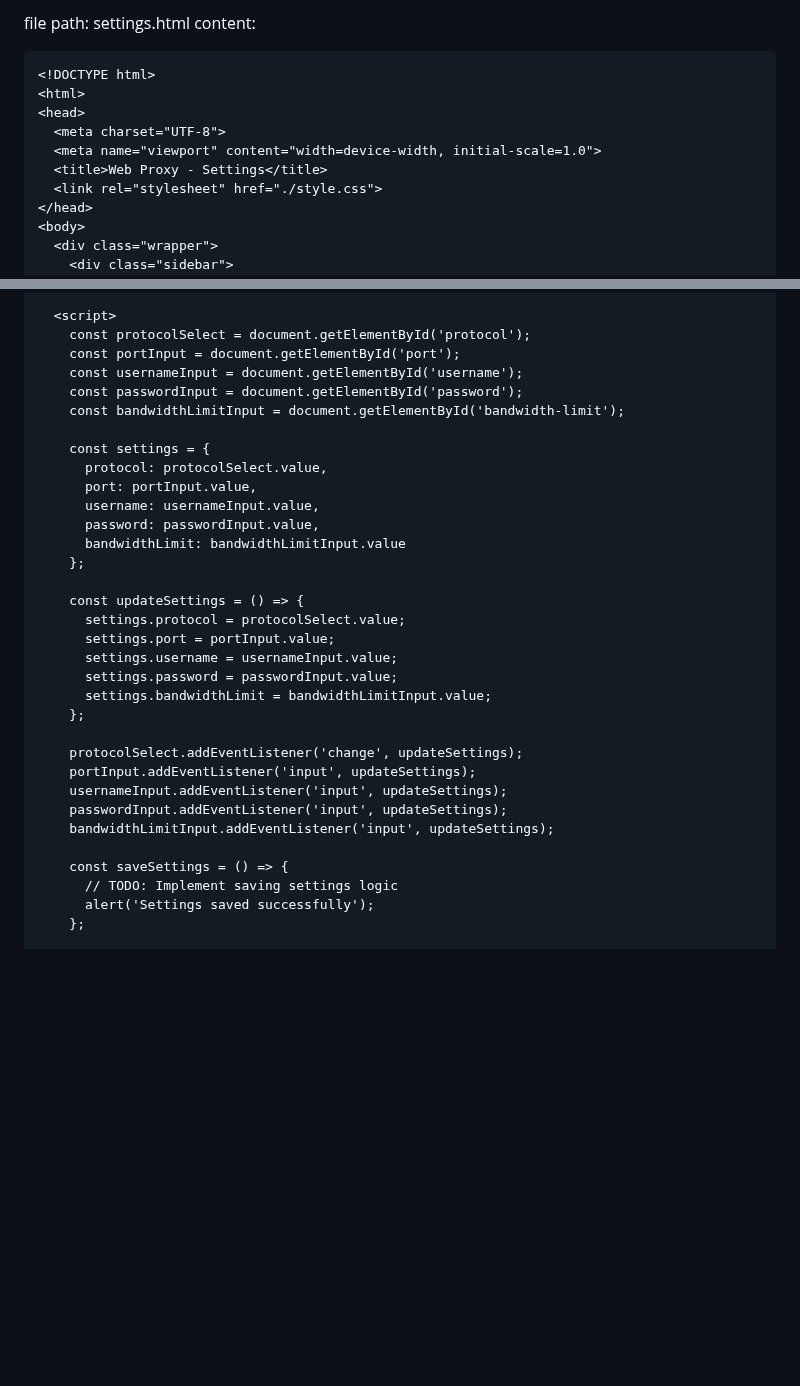
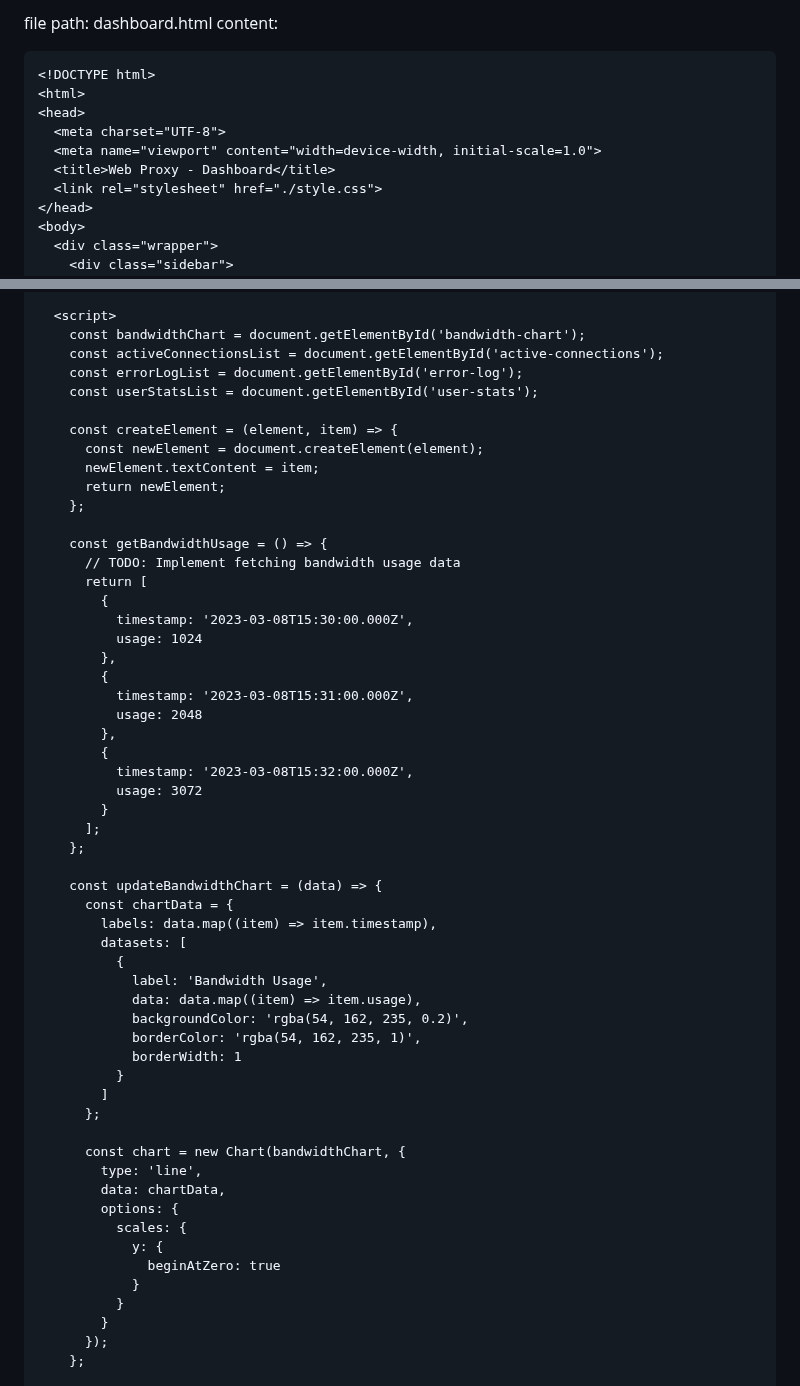
Before and after one commit to Genera1Developer/Project-Auto, a Markdown page: README.md, 2 parts joined by grey strips. GitHub-like rendering; blank space fills up the shorter version.

Commit message:
Project Auto | Repo modified README.md

````diff
--- a/README.md
+++ b/README.md
@@ -1,4 +1,4 @@
-file path: settings.html
+file path: dashboard.html
 content:
 
 ```html
@@ -7,7 +7,7 @@ content:
 <head>
   <meta charset="UTF-8">
   <meta name="viewport" content="width=device-width, initial-scale=1.0">
-  <title>Web Proxy - Settings</title>
+  <title>Web Proxy - Dashboard</title>
   <link rel="stylesheet" href="./style.css">
 </head>
 <body>
@@ -53,36 +46,59 @@ content:
   </div>
 
   <script>
-    const protocolSelect = document.getElementById('protocol');
-    const portInput = document.getElementById('port');
-    const usernameInput = document.getElementById('username');
-    const passwordInput = document.getElementById('password');
-    const bandwidthLimitInput = document.getElementById('bandwidth-limit');
+    const bandwidthChart = document.getElementById('bandwidth-chart');
+    const activeConnectionsList = document.getElementById('active-connections');
+    const errorLogList = document.getElementById('error-log');
+    const userStatsList = document.getElementById('user-stats');
 
-    const settings = {
-      protocol: protocolSelect.value,
-      port: portInput.value,
-      username: usernameInput.value,
-      password: passwordInput.value,
-      bandwidthLimit: bandwidthLimitInput.value
+    const createElement = (element, item) => {
+      const newElement = document.createElement(element);
+      newElement.textContent = item;
+      return newElement;
     };
 
-    const updateSettings = () => {
-      settings.protocol = protocolSelect.value;
-      settings.port = portInput.value;
-      settings.username = usernameInput.value;
-      settings.password = passwordInput.value;
-      settings.bandwidthLimit = bandwidthLimitInput.value;
+    const getBandwidthUsage = () => {
+      // TODO: Implement fetching bandwidth usage data
+      return [
+        {
+          timestamp: '2023-03-08T15:30:00.000Z',
+          usage: 1024
+        },
+        {
+          timestamp: '2023-03-08T15:31:00.000Z',
+          usage: 2048
+        },
+        {
+          timestamp: '2023-03-08T15:32:00.000Z',
+          usage: 3072
+        }
+      ];
     };
 
-    protocolSelect.addEventListener('change', updateSettings);
-    portInput.addEventListener('input', updateSettings);
-    usernameInput.addEventListener('input', updateSettings);
-    passwordInput.addEventListener('input', updateSettings);
-    bandwidthLimitInput.addEventListener('input', updateSettings);
+    const updateBandwidthChart = (data) => {
+      const chartData = {
+        labels: data.map((item) => item.timestamp),
+        datasets: [
+          {
+            label: 'Bandwidth Usage',
+            data: data.map((item) => item.usage),
+            backgroundColor: 'rgba(54, 162, 235, 0.2)',
+            borderColor: 'rgba(54, 162, 235, 1)',
+            borderWidth: 1
+          }
+        ]
+      };
 
-    const saveSettings = () => {
-      // TODO: Implement saving settings logic
-      alert('Settings saved successfully');
+      const chart = new Chart(bandwidthChart, {
+        type: 'line',
+        data: chartData,
+        options: {
+          scales: {
+            y: {
+              beginAtZero: true
+            }
+          }
+        }
+      });
     };
 
````
Also changed, not shown: other parts of README.md (+108 -35 lines).
